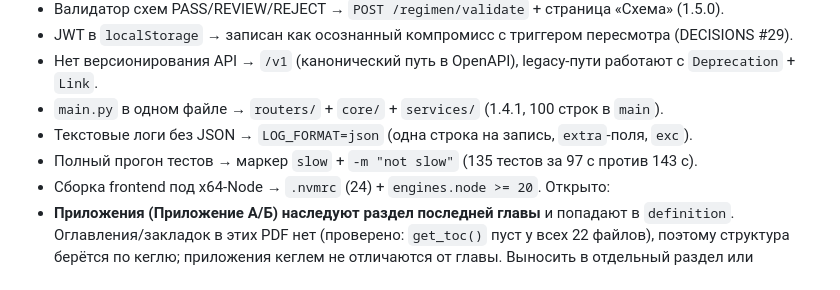
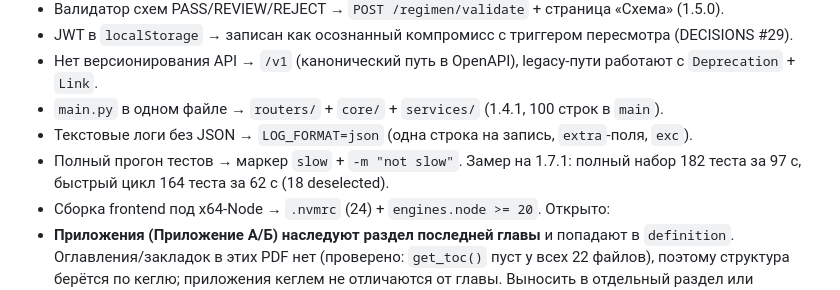
Before and after one commit to Turpalitto/LORAI, a Markdown page: docs/KNOWN_ISSUES.md, the part around the change. GitHub-like rendering.

```diff
--- a/docs/KNOWN_ISSUES.md
+++ b/docs/KNOWN_ISSUES.md
@@ -82,7 +82,7 @@
 - Нет версионирования API → `/v1` (канонический путь в OpenAPI), legacy-пути работают с `Deprecation` + `Link`.
 - `main.py` в одном файле → `routers/` + `core/` + `services/` (1.4.1, 100 строк в `main`).
 - Текстовые логи без JSON → `LOG_FORMAT=json` (одна строка на запись, `extra`-поля, `exc`).
-- Полный прогон тестов → маркер `slow` + `-m "not slow"` (135 тестов за 97 с против 143 с).
+- Полный прогон тестов → маркер `slow` + `-m "not slow"`. Замер на 1.7.1: полный набор 182 теста за 97 с, быстрый цикл 164 теста за 62 с (18 deselected).
 - Сборка frontend под x64-Node → `.nvmrc` (24) + `engines.node >= 20`.
 Открыто:
 - **Приложения (Приложение А/Б) наследуют раздел последней главы** и попадают в `definition`. Оглавления/закладок в этих PDF нет (проверено: `get_toc()` пуст у всех 22 файлов), поэтому структура берётся по кеглю; приложения кеглем не отличаются от главы. Выносить в отдельный раздел или отбрасывать, как библиографию.
```
Also changed, not shown: README.md (+6 -0 lines).
